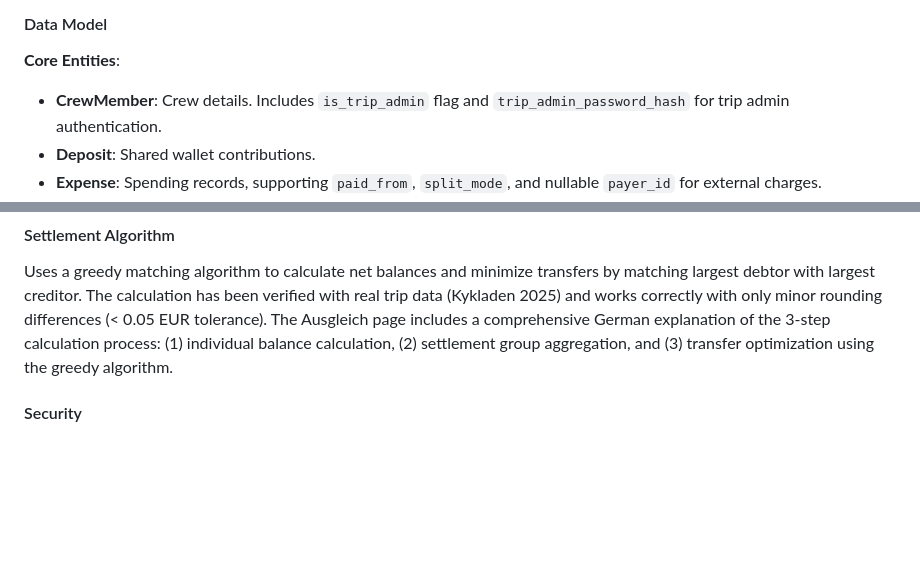
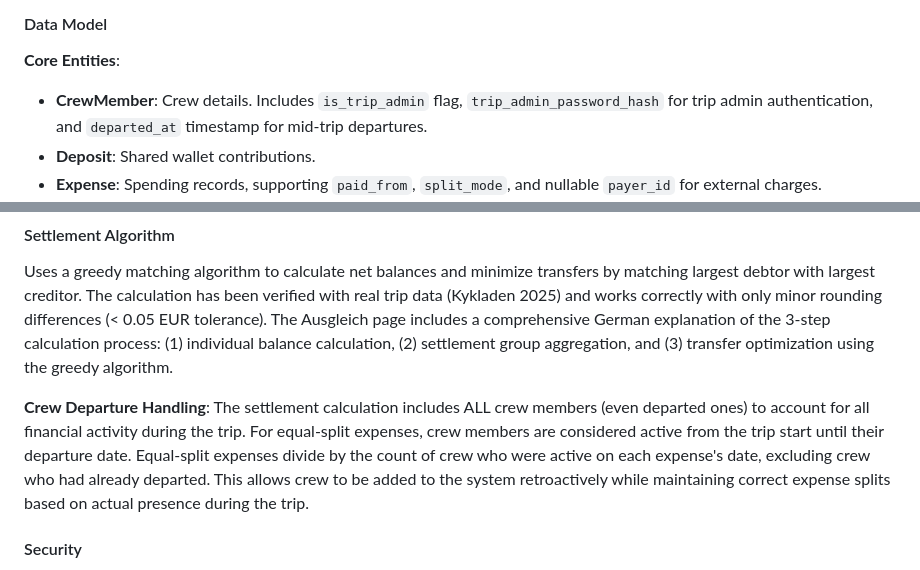
Before and after one commit to syntechai-io/WAGMI-Bordkasse, a Markdown page: replit.md, 2 parts joined by grey strips. GitHub-like rendering; blank space fills up the shorter version.

Commit message:
Update tracking system to account for crew members leaving trips
Add handling for mid-trip departures in settlement calculations and expense splitting.

Replit-Commit-Author: Agent
Replit-Commit-Session-Id: 57245507-a316-4bdd-a035-f8305a7e3190
Replit-Commit-Checkpoint-Type: full_checkpoint
Replit-Commit-Event-Id: 53bec004-6bf3-40ca-9474-e6ce55754634
Replit-Commit-Screenshot-Url: https://storage.googleapis.com/screenshot-production-us-central1/4ab24e3a-e318-4ff7-8dab-80d71ab1b725/57245507-a316-4bdd-a035-f8305a7e3190/i9vSJBH

```diff
--- a/replit.md
+++ b/replit.md
@@ -26,7 +26,7 @@ Preferred communication style: Simple, everyday language.
 
 #### Data Model
 **Core Entities**:
-- **CrewMember**: Crew details. Includes `is_trip_admin` flag and `trip_admin_password_hash` for trip admin authentication.
+- **CrewMember**: Crew details. Includes `is_trip_admin` flag, `trip_admin_password_hash` for trip admin authentication, and `departed_at` timestamp for mid-trip departures.
 - **Deposit**: Shared wallet contributions.
 - **Expense**: Spending records, supporting `paid_from`, `split_mode`, and nullable `payer_id` for external charges.
 - **ExpenseParticipant**: Links expenses to crew for custom splits.
@@ -39,6 +39,8 @@ Preferred communication style: Simple, everyday language.
 
 #### Settlement Algorithm
 Uses a greedy matching algorithm to calculate net balances and minimize transfers by matching largest debtor with largest creditor. The calculation has been verified with real trip data (Kykladen 2025) and works correctly with only minor rounding differences (< 0.05 EUR tolerance). The Ausgleich page includes a comprehensive German explanation of the 3-step calculation process: (1) individual balance calculation, (2) settlement group aggregation, and (3) transfer optimization using the greedy algorithm.
+
+**Crew Departure Handling**: The settlement calculation includes ALL crew members (even departed ones) to account for all financial activity during the trip. For equal-split expenses, crew members are considered active from the trip start until their departure date. Equal-split expenses divide by the count of crew who were active on each expense's date, excluding crew who had already departed. This allows crew to be added to the system retroactively while maintaining correct expense splits based on actual presence during the trip.
 
 #### Security
 - **CSRF Protection**: FastAPI-CSRF-Jinja middleware protects all POST/PUT/DELETE requests with cookie-based token validation.
```
